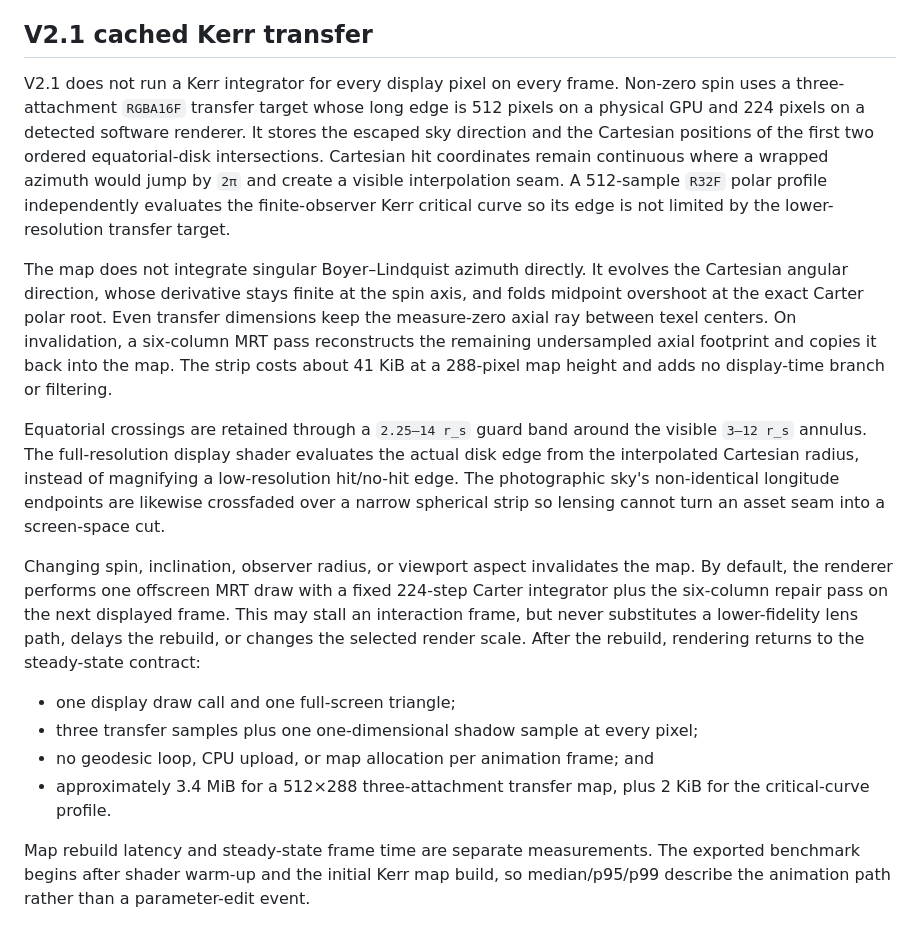
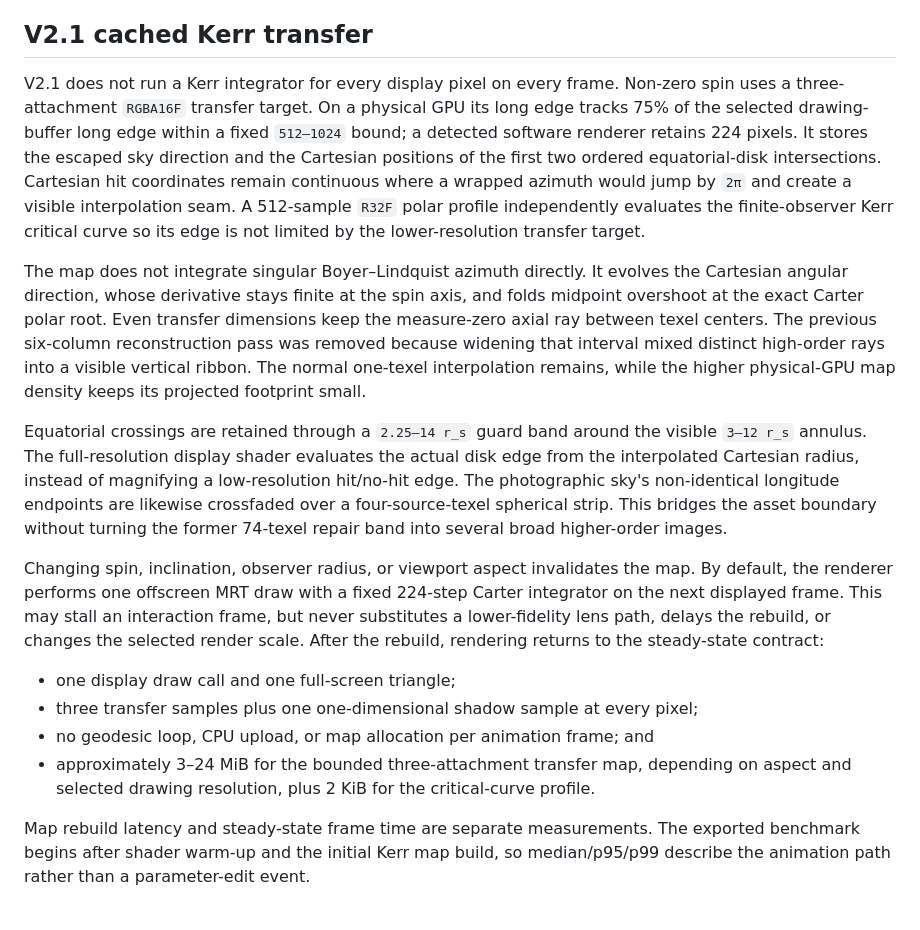
Before and after one commit to Iamnotphage/kerr-lens, a Markdown page: docs/performance.md, the part around the change. Drawn GitHub-style.

Commit message:
fix: remove Kerr transfer-map artifacts

```diff
--- a/docs/performance.md
+++ b/docs/performance.md
@@ -83,9 +83,10 @@ median/p95 rule above when judging the added sampling cost.
 ## V2.1 cached Kerr transfer
 
 V2.1 does not run a Kerr integrator for every display pixel on every frame. Non-zero
-spin uses a three-attachment `RGBA16F` transfer target whose long edge is 512 pixels on
-a physical GPU and 224 pixels on a detected software renderer. It stores the escaped sky
-direction and the Cartesian positions of the first two ordered equatorial-disk
+spin uses a three-attachment `RGBA16F` transfer target. On a physical GPU its long edge
+tracks 75% of the selected drawing-buffer long edge within a fixed `512–1024` bound;
+a detected software renderer retains 224 pixels. It stores the escaped sky direction
+and the Cartesian positions of the first two ordered equatorial-disk
 intersections. Cartesian hit coordinates remain continuous where a wrapped azimuth would
 jump by `2π` and create a visible interpolation seam. A 512-sample `R32F`
 polar profile independently evaluates the finite-observer Kerr critical curve so its edge
@@ -94,28 +95,29 @@ is not limited by the lower-resolution transfer target.
 The map does not integrate singular Boyer–Lindquist azimuth directly. It evolves the
 Cartesian angular direction, whose derivative stays finite at the spin axis, and folds
 midpoint overshoot at the exact Carter polar root. Even transfer dimensions keep the
-measure-zero axial ray between texel centers. On invalidation, a six-column MRT pass
-reconstructs the remaining undersampled axial footprint and copies it back into the map.
-The strip costs about 41 KiB at a 288-pixel map height and adds no display-time branch or
-filtering.
+measure-zero axial ray between texel centers. The previous six-column reconstruction pass
+was removed because widening that interval mixed distinct high-order rays into a visible
+vertical ribbon. The normal one-texel interpolation remains, while the higher physical-GPU
+map density keeps its projected footprint small.
 
 Equatorial crossings are retained through a `2.25–14 r_s` guard band around the visible
 `3–12 r_s` annulus. The full-resolution display shader evaluates the actual disk edge from
 the interpolated Cartesian radius, instead of magnifying a low-resolution hit/no-hit edge.
 The photographic sky's non-identical longitude endpoints are likewise crossfaded over a
-narrow spherical strip so lensing cannot turn an asset seam into a screen-space cut.
+four-source-texel spherical strip. This bridges the asset boundary without turning the
+former 74-texel repair band into several broad higher-order images.
 
 Changing spin, inclination, observer radius, or viewport aspect invalidates the map. By
 default, the renderer performs one offscreen MRT draw with a fixed 224-step Carter
-integrator plus the six-column repair pass on the next displayed frame. This may stall an
-interaction frame, but never substitutes a lower-fidelity lens path, delays the rebuild, or
-changes the selected render scale. After the rebuild, rendering returns to the steady-state
-contract:
+integrator on the next displayed frame. This may stall an interaction frame, but never
+substitutes a lower-fidelity lens path, delays the rebuild, or changes the selected render
+scale. After the rebuild, rendering returns to the steady-state contract:
 
 - one display draw call and one full-screen triangle;
 - three transfer samples plus one one-dimensional shadow sample at every pixel;
 - no geodesic loop, CPU upload, or map allocation per animation frame; and
-- approximately 3.4 MiB for a 512×288 three-attachment transfer map, plus 2 KiB for the critical-curve profile.
+- approximately 3–24 MiB for the bounded three-attachment transfer map, depending on
+  aspect and selected drawing resolution, plus 2 KiB for the critical-curve profile.
 
 Map rebuild latency and steady-state frame time are separate measurements. The exported
 benchmark begins after shader warm-up and the initial Kerr map build, so median/p95/p99
```
